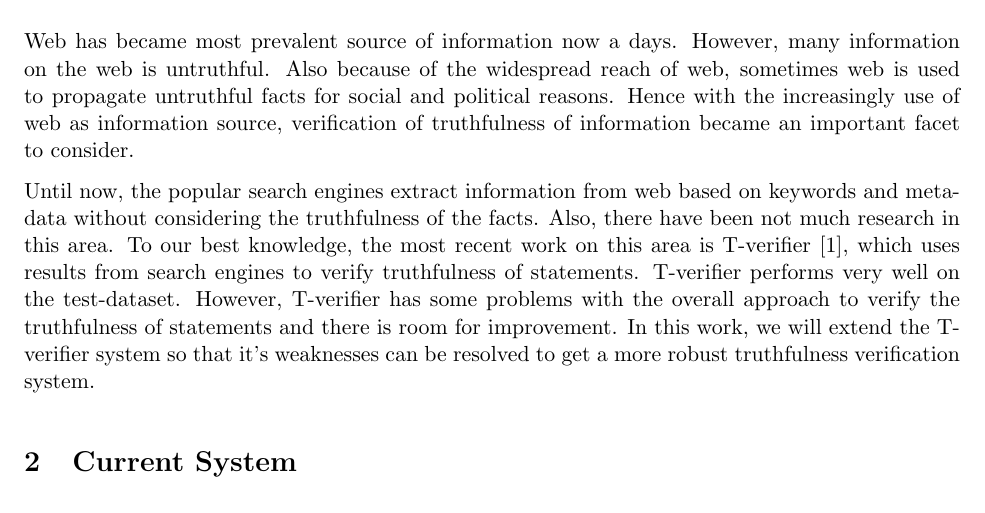
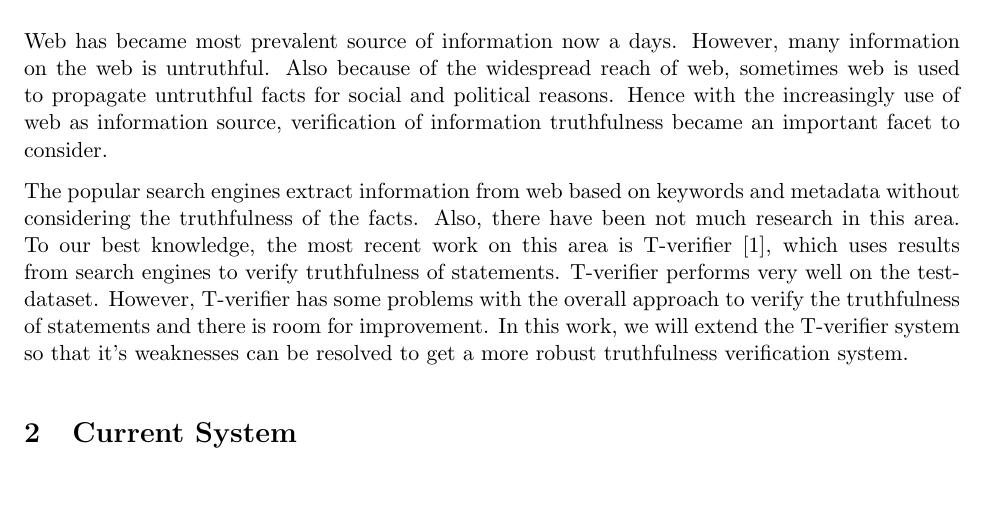
Before and after one commit to thinker007/tverifier, a LaTeX document (proposal/paper.tex): part of page 1 of 4, cut so that both start at the same text. Compiled offline with LaTeX, dvips and Ghostscript.

Commit message:
tweaked grammer

```diff
--- a/proposal/paper.tex
+++ b/proposal/paper.tex
@@ -42,9 +42,11 @@ Email: \{tdasgu2, amusa2\}@uic.edu
 
 
 \section{Introduction}
-Web has became most prevalent source of information now a days. However, many information on the web is untruthful. Also because of the widespread reach of web, sometimes web is used to propagate untruthful facts for social and political reasons. Hence with the increasingly use of web as information source, verification of truthfulness of information became an important facet to consider.
+Web has became most prevalent source of information now a days. However, many information on the web is untruthful. Also because of the widespread reach of web, sometimes web is used to propagate untruthful facts for social and political reasons. Hence with the increasingly use of web as information source, verification of information truthfulness became an important facet to consider.
 
-Until now, the popular search engines extract information from web based on keywords and metadata without considering the truthfulness of the facts. Also, there have been not much research in this area. To our best knowledge, the most recent work on this area is T-verifier  \cite{tverifier}, which uses results from search engines to verify truthfulness of statements. T-verifier performs very well on the test-dataset. However, T-verifier has some problems with the overall approach to verify the truthfulness of statements and there is room for improvement. In this work, we will extend the T-verifier system so that it's weaknesses can be resolved to get a more robust truthfulness verification system.
+The popular search engines extract information from web based on keywords and metadata without considering the truthfulness of the facts. Also, there have been not much research in this area. To our best knowledge, the most recent work on this area is T-verifier  \cite{tverifier}, which uses results from search engines to verify truthfulness of statements. T-verifier performs very well on the test-dataset. However, T-verifier has some problems with the overall approach to verify the truthfulness of statements and there is room for improvement. In this work, we will extend the T-verifier system so that it's weaknesses can be resolved to get a more robust truthfulness verification system.
+
+
 
 
 \section{Current System}
```
